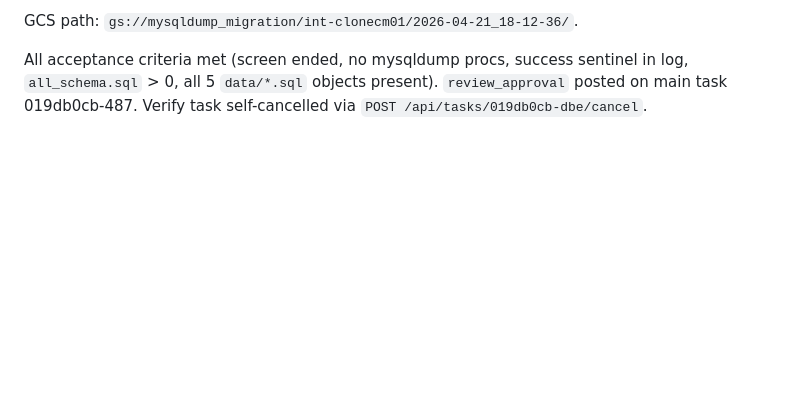
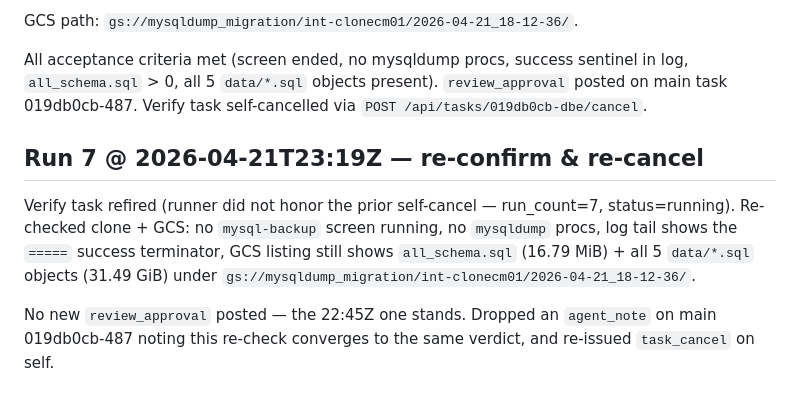
Before and after one commit to k8nstantin/OpenPraxis, a Markdown page: docs/runs/019db0cb-dbe.md, the part around the change. GitHub-like rendering; blank space fills up the shorter version.

Commit message:
chore(runs): run 7 — T-verify-backup-clonecm01 re-confirms SUCCESS
Verify task refired despite prior self-cancel. Re-checked clone-iiaflcm01 +
GCS at int-clonecm01/2026-04-21_18-12-36/ — no screen, no mysqldump, success
terminator in log, all 6 GCS objects (schema + 5 data, 31.49 GiB) intact.
No new review_approval posted; agent_note dropped on main 019db0cb-487.

Co-Authored-By: Claude Opus 4.7 (1M context) <noreply@anthropic.com>

```diff
--- a/docs/runs/019db0cb-dbe.md
+++ b/docs/runs/019db0cb-dbe.md
@@ -104,3 +104,15 @@ All acceptance criteria met (screen ended, no mysqldump procs, success
 sentinel in log, `all_schema.sql` > 0, all 5 `data/*.sql` objects present).
 `review_approval` posted on main task 019db0cb-487. Verify task self-cancelled
 via `POST /api/tasks/019db0cb-dbe/cancel`.
+
+## Run 7 @ 2026-04-21T23:19Z — re-confirm & re-cancel
+
+Verify task refired (runner did not honor the prior self-cancel — run_count=7,
+status=running). Re-checked clone + GCS: no `mysql-backup` screen running, no
+`mysqldump` procs, log tail shows the `=====` success terminator, GCS listing
+still shows `all_schema.sql` (16.79 MiB) + all 5 `data/*.sql` objects
+(31.49 GiB) under `gs://mysqldump_migration/int-clonecm01/2026-04-21_18-12-36/`.
+
+No new `review_approval` posted — the 22:45Z one stands. Dropped an
+`agent_note` on main 019db0cb-487 noting this re-check converges to the same
+verdict, and re-issued `task_cancel` on self.
```
